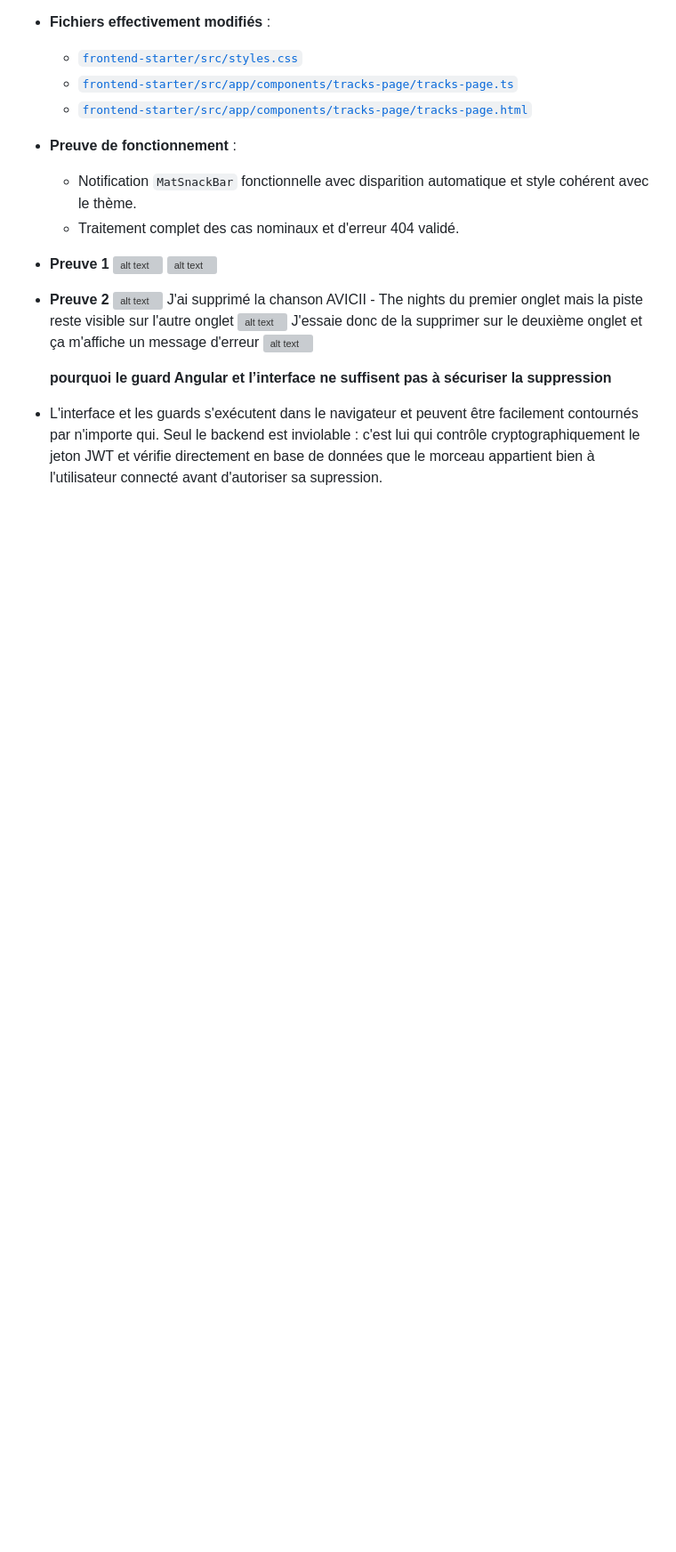
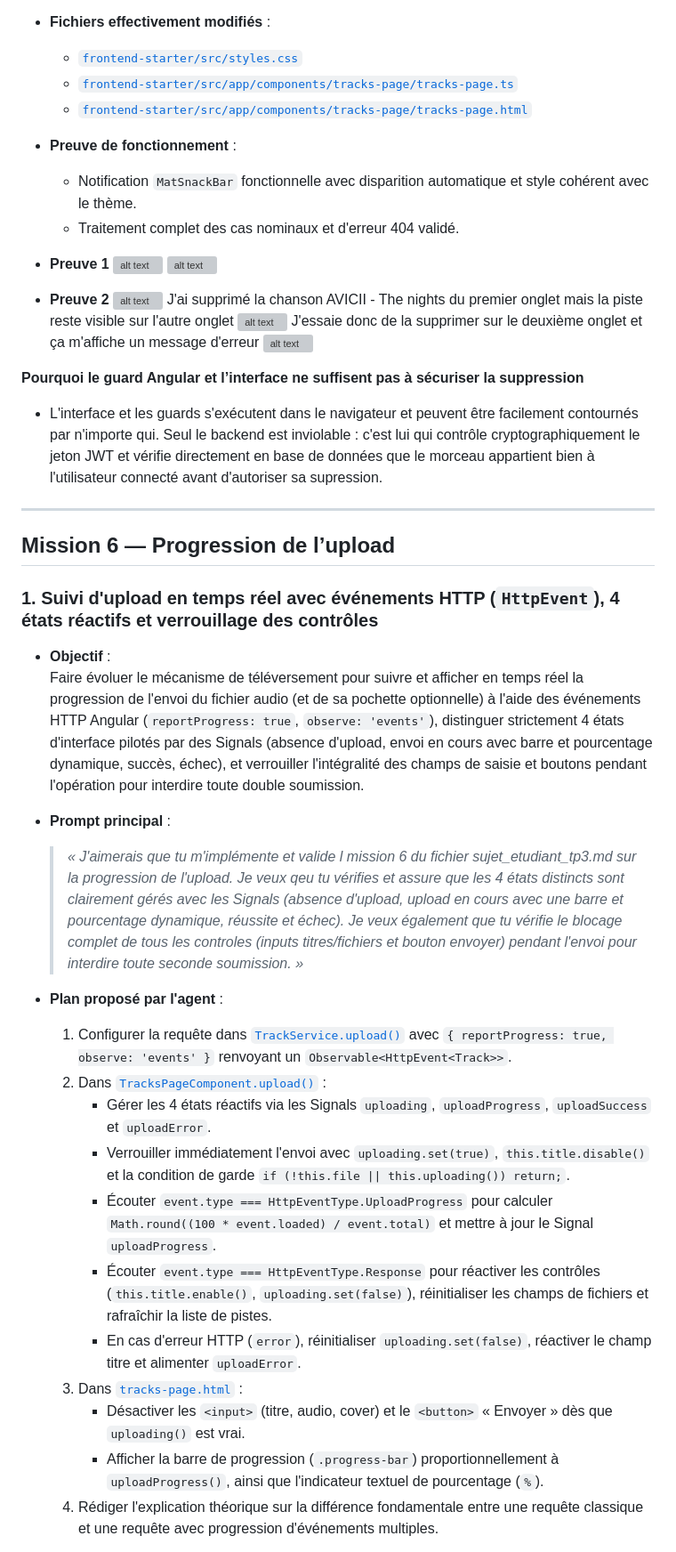
Before and after one commit to andhy-leong/ProgrammationWebMIAGE, a Markdown page: RAPPORT_IA_MODELE.md, the part around one of its changes. Shown at 89% size. Rendered like a GitHub page; blank space fills up the shorter version; grey boxes are pictures that could not be loaded.

Commit message:
La progression de l'upload

```diff
--- a/RAPPORT_IA_MODELE.md
+++ b/RAPPORT_IA_MODELE.md
@@ -1092,6 +1092,32 @@ Je change manuellement le gpc_token
   J'essaie donc de la supprimer sur le deuxième onglet et ça m'affiche un message d'erreur
   ![alt text](image-45.png)
 
-  **pourquoi le guard Angular et l’interface ne suffisent pas à sécuriser la suppression**
+**Pourquoi le guard Angular et l’interface ne suffisent pas à sécuriser la suppression**
 - L'interface et les guards s'exécutent dans le navigateur et peuvent être facilement contournés par n'importe qui.
 Seul le backend est inviolable : c'est lui qui contrôle cryptographiquement le jeton JWT et vérifie directement en base de données que le morceau appartient bien à l'utilisateur connecté avant d'autoriser sa supression.
+
+---
+
+## Mission 6 — Progression de l’upload
+
+### 1. Suivi d'upload en temps réel avec événements HTTP (`HttpEvent`), 4 états réactifs et verrouillage des contrôles
+
+- **Objectif** :
+  Faire évoluer le mécanisme de téléversement pour suivre et afficher en temps réel la progression de l'envoi du fichier audio (et de sa pochette optionnelle) à l'aide des événements HTTP Angular (`reportProgress: true`, `observe: 'events'`), distinguer strictement 4 états d'interface pilotés par des Signals (absence d'upload, envoi en cours avec barre et pourcentage dynamique, succès, échec), et verrouiller l'intégralité des champs de saisie et boutons pendant l'opération pour interdire toute double soumission.
+
+- **Prompt principal** :
+  > *« J'aimerais que tu m'implémente et valide l mission 6 du fichier sujet_etudiant_tp3.md sur la progression de l'upload. Je veux qeu tu vérifies et assure que les 4 états distincts sont clairement gérés avec les Signals (absence d'upload, upload en cours avec une barre et pourcentage dynamique, réussite et échec). Je veux également que tu vérifie le blocage complet de tous les controles (inputs titres/fichiers et bouton envoyer) pendant l'envoi pour interdire toute seconde soumission. »*
+
+- **Plan proposé par l'agent** :
+  1. Configurer la requête dans [`TrackService.upload()`](frontend-starter/src/app/shared/services/track.service.ts) avec `{ reportProgress: true, observe: 'events' }` renvoyant un `Observable<HttpEvent<Track>>`.
+  2. Dans [`TracksPageComponent.upload()`](frontend-starter/src/app/components/tracks-page/tracks-page.ts) :
+     - Gérer les 4 états réactifs via les Signals `uploading`, `uploadProgress`, `uploadSuccess` et `uploadError`.
+     - Verrouiller immédiatement l'envoi avec `uploading.set(true)`, `this.title.disable()` et la condition de garde `if (!this.file || this.uploading()) return;`.
+     - Écouter `event.type === HttpEventType.UploadProgress` pour calculer `Math.round((100 * event.loaded) / event.total)` et mettre à jour le Signal `uploadProgress`.
+     - Écouter `event.type === HttpEventType.Response` pour réactiver les contrôles (`this.title.enable()`, `uploading.set(false)`), réinitialiser les champs de fichiers et rafraîchir la liste de pistes.
+     - En cas d'erreur HTTP (`error`), réinitialiser `uploading.set(false)`, réactiver le champ titre et alimenter `uploadError`.
+  3. Dans [`tracks-page.html`](frontend-starter/src/app/components/tracks-page/tracks-page.html) :
+     - Désactiver les `<input>` (titre, audio, cover) et le `<button>` « Envoyer » dès que `uploading()` est vrai.
+     - Afficher la barre de progression (`.progress-bar`) proportionnellement à `uploadProgress()`, ainsi que l'indicateur textuel de pourcentage (`%`).
+  4. Rédiger l'explication théorique sur la différence fondamentale entre une requête classique et une requête avec progression d'événements multiples.
+
```
Also changed, not shown: other parts of RAPPORT_IA_MODELE.md (+29 -0 lines), image-46.png (added), 1 other file.
